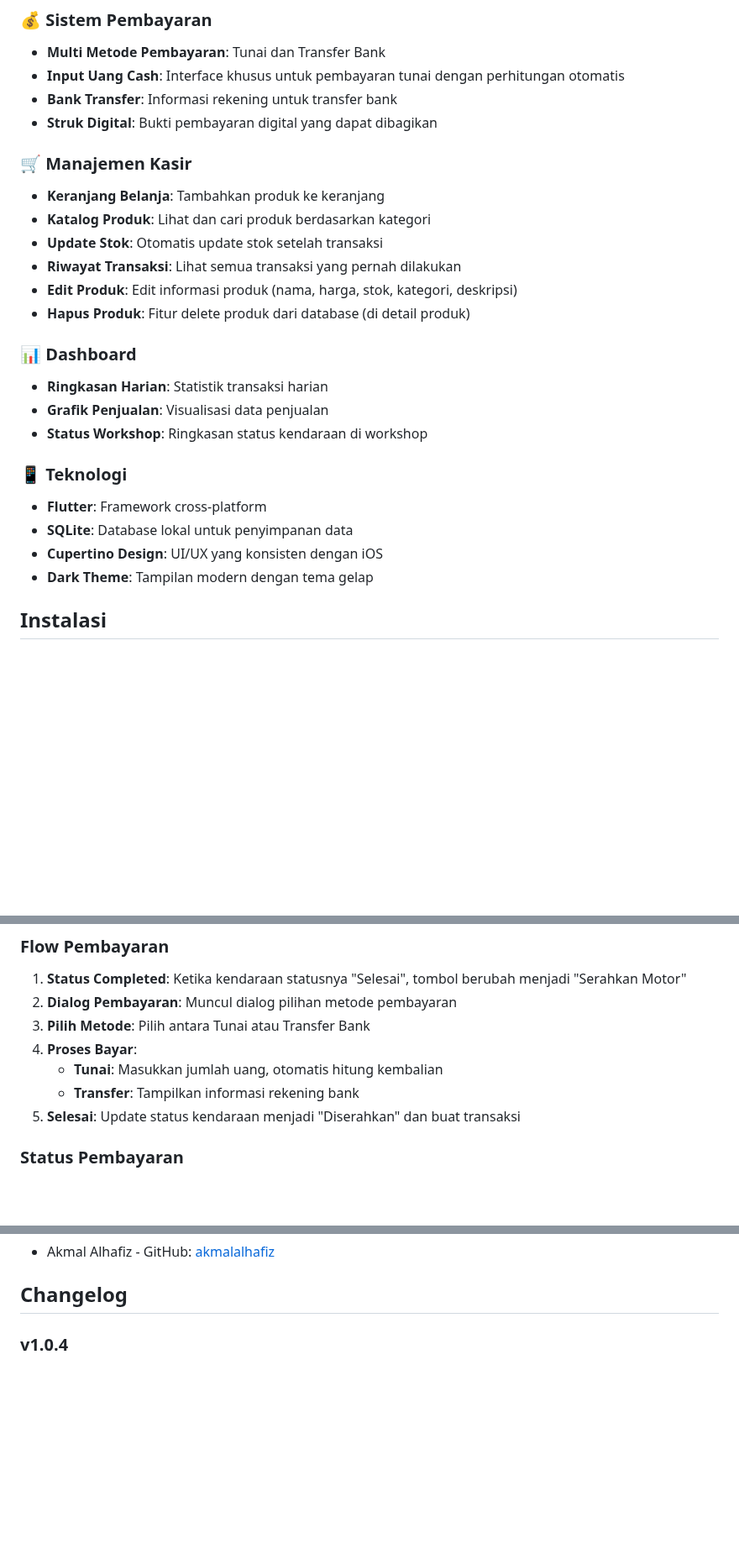
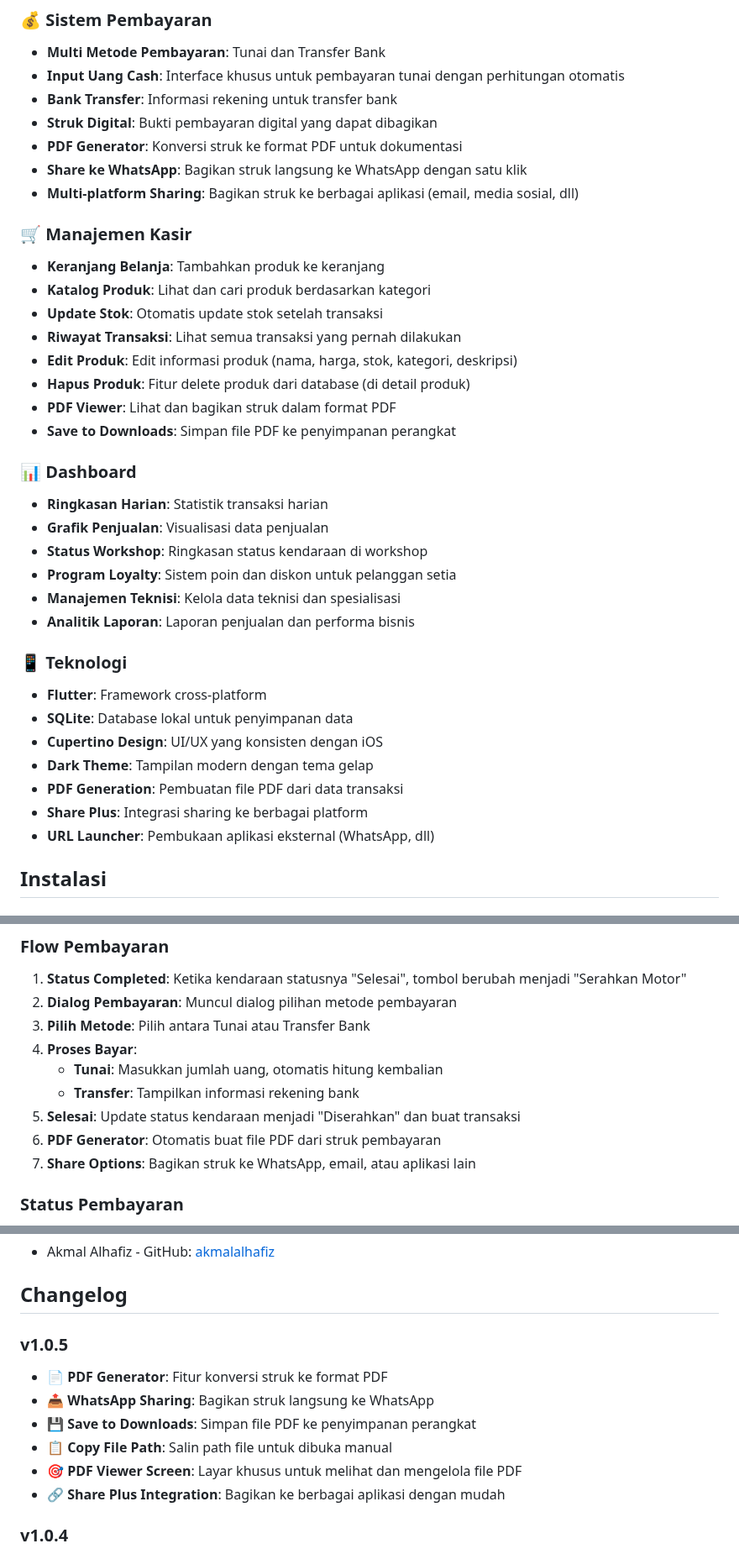
Before and after one commit to 0xHadiRamdhani/workshop_manager, a Markdown page: README.md, 3 parts joined by grey strips. Shown at 84% size. Rendered like a GitHub page; blank space fills up the shorter version.

```diff
--- a/README.md
+++ b/README.md
@@ -15,6 +15,9 @@ Aplikasi manajemen workshop yang komprehensif untuk mengelola servis kendaraan,
 - **Input Uang Cash**: Interface khusus untuk pembayaran tunai dengan perhitungan otomatis
 - **Bank Transfer**: Informasi rekening untuk transfer bank
 - **Struk Digital**: Bukti pembayaran digital yang dapat dibagikan
+- **PDF Generator**: Konversi struk ke format PDF untuk dokumentasi
+- **Share ke WhatsApp**: Bagikan struk langsung ke WhatsApp dengan satu klik
+- **Multi-platform Sharing**: Bagikan struk ke berbagai aplikasi (email, media sosial, dll)
 
 ### 🛒 Manajemen Kasir
 - **Keranjang Belanja**: Tambahkan produk ke keranjang
@@ -23,17 +26,25 @@ Aplikasi manajemen workshop yang komprehensif untuk mengelola servis kendaraan,
 - **Riwayat Transaksi**: Lihat semua transaksi yang pernah dilakukan
 - **Edit Produk**: Edit informasi produk (nama, harga, stok, kategori, deskripsi)
 - **Hapus Produk**: Fitur delete produk dari database (di detail produk)
+- **PDF Viewer**: Lihat dan bagikan struk dalam format PDF
+- **Save to Downloads**: Simpan file PDF ke penyimpanan perangkat
 
 ### 📊 Dashboard
 - **Ringkasan Harian**: Statistik transaksi harian
 - **Grafik Penjualan**: Visualisasi data penjualan
 - **Status Workshop**: Ringkasan status kendaraan di workshop
+- **Program Loyalty**: Sistem poin dan diskon untuk pelanggan setia
+- **Manajemen Teknisi**: Kelola data teknisi dan spesialisasi
+- **Analitik Laporan**: Laporan penjualan dan performa bisnis
 
 ### 📱 Teknologi
 - **Flutter**: Framework cross-platform
 - **SQLite**: Database lokal untuk penyimpanan data
 - **Cupertino Design**: UI/UX yang konsisten dengan iOS
 - **Dark Theme**: Tampilan modern dengan tema gelap
+- **PDF Generation**: Pembuatan file PDF dari data transaksi
+- **Share Plus**: Integrasi sharing ke berbagai platform
+- **URL Launcher**: Pembukaan aplikasi eksternal (WhatsApp, dll)
 
 ## Instalasi
 
@@ -117,6 +129,8 @@ lib/
    - **Tunai**: Masukkan jumlah uang, otomatis hitung kembalian
    - **Transfer**: Tampilkan informasi rekening bank
 5. **Selesai**: Update status kendaraan menjadi "Diserahkan" dan buat transaksi
+6. **PDF Generator**: Otomatis buat file PDF dari struk pembayaran
+7. **Share Options**: Bagikan struk ke WhatsApp, email, atau aplikasi lain
 
 ### Status Pembayaran
 - **Sudah Dibayar**: Hijau dengan icon checkmark
@@ -144,6 +158,14 @@ Proyek ini dilisensikan di bawah MIT License - lihat file [LICENSE](LICENSE) unt
 - Akmal Alhafiz - GitHub: [akmalalhafiz](https://github.com/akmalalhafiz14)
 
 ## Changelog
+
+### v1.0.5
+- 📄 **PDF Generator**: Fitur konversi struk ke format PDF
+- 📤 **WhatsApp Sharing**: Bagikan struk langsung ke WhatsApp
+- 💾 **Save to Downloads**: Simpan file PDF ke penyimpanan perangkat
+- 📋 **Copy File Path**: Salin path file untuk dibuka manual
+- 🎯 **PDF Viewer Screen**: Layar khusus untuk melihat dan mengelola file PDF
+- 🔗 **Share Plus Integration**: Bagikan ke berbagai aplikasi dengan mudah
 
 ### v1.0.4
 - 🔧 Perbaikan dependency thermal printer (blue_thermal_printer → flutter_bluetooth_printer)
```
Also changed, not shown: other parts of README.md (+62 -0 lines).
